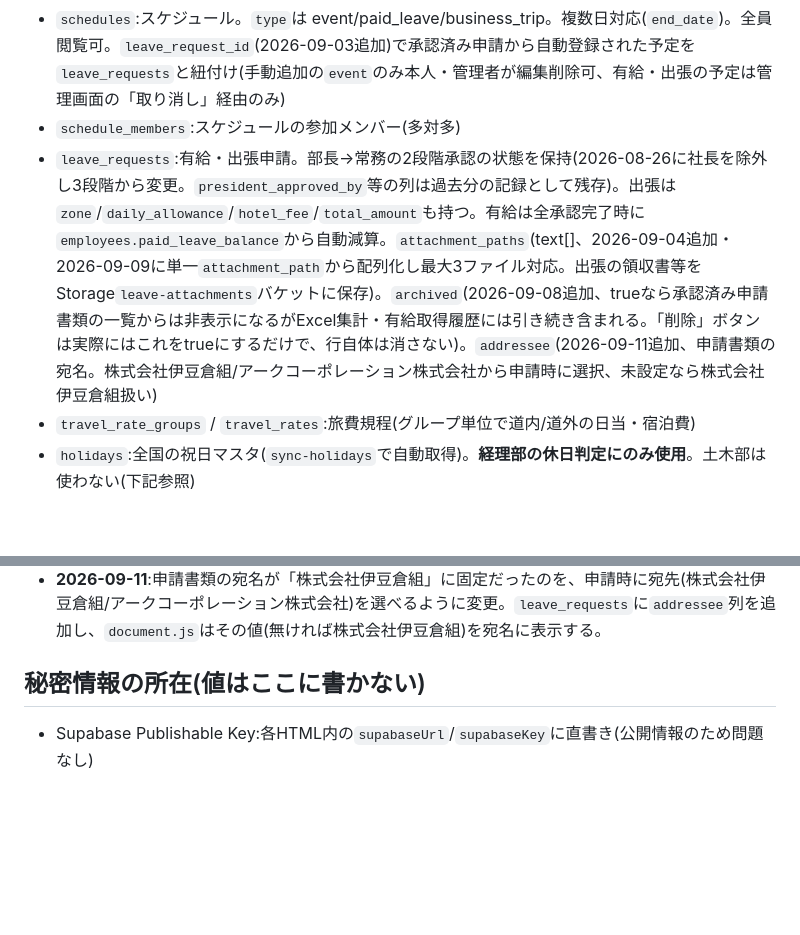
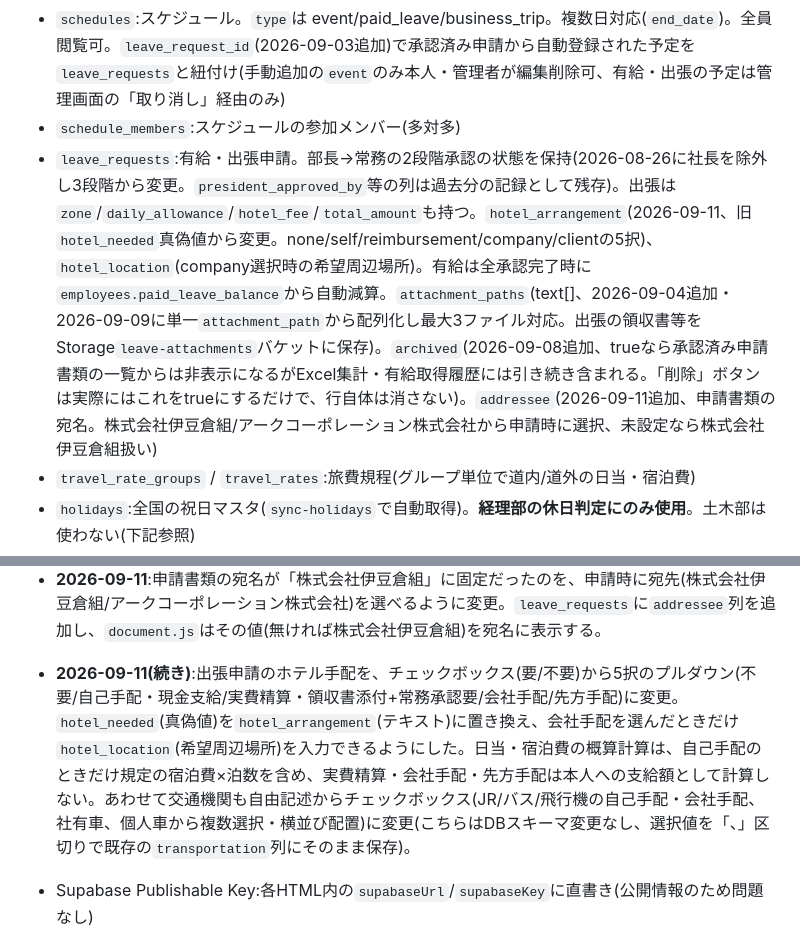
Before and after one commit to t09066982849-tech/kintai, a Markdown page: README.md, 2 parts joined by grey strips. Drawn GitHub-style; blank space fills up the shorter version.

Commit message:
README更新: ホテル手配・交通機関のUI変更を記録
Co-Authored-By: Claude Sonnet 5 <noreply@anthropic.com>

```diff
--- a/README.md
+++ b/README.md
@@ -32,7 +32,7 @@
 - `missing_record_requests`:打刻記録が丸ごと存在しない日の追加申請(出勤忘れ・退勤忘れの当日も含む)。`requested_clock_in`必須、`requested_clock_out`は任意。承認されると新規`time_records`行が作られる(退勤未入力ならNULLのまま、後で通常の退勤ボタンが使える)。**こちらも早出・残業の自動丸めは撤廃済み**。却下時は再申請ボタンが出る
 - `schedules`:スケジュール。`type`は event/paid_leave/business_trip。複数日対応(`end_date`)。全員閲覧可。`leave_request_id`(2026-09-03追加)で承認済み申請から自動登録された予定を`leave_requests`と紐付け(手動追加の`event`のみ本人・管理者が編集削除可、有給・出張の予定は管理画面の「取り消し」経由のみ)
 - `schedule_members`:スケジュールの参加メンバー(多対多)
-- `leave_requests`:有給・出張申請。部長→常務の2段階承認の状態を保持(2026-08-26に社長を除外し3段階から変更。`president_approved_by`等の列は過去分の記録として残存)。出張は`zone`/`daily_allowance`/`hotel_fee`/`total_amount`も持つ。有給は全承認完了時に`employees.paid_leave_balance`から自動減算。`attachment_paths`(text[]、2026-09-04追加・2026-09-09に単一`attachment_path`から配列化し最大3ファイル対応。出張の領収書等をStorage`leave-attachments`バケットに保存)。`archived`(2026-09-08追加、trueなら承認済み申請書類の一覧からは非表示になるがExcel集計・有給取得履歴には引き続き含まれる。「削除」ボタンは実際にはこれをtrueにするだけで、行自体は消さない)。`addressee`(2026-09-11追加、申請書類の宛名。株式会社伊豆倉組/アークコーポレーション株式会社から申請時に選択、未設定なら株式会社伊豆倉組扱い)
+- `leave_requests`:有給・出張申請。部長→常務の2段階承認の状態を保持(2026-08-26に社長を除外し3段階から変更。`president_approved_by`等の列は過去分の記録として残存)。出張は`zone`/`daily_allowance`/`hotel_fee`/`total_amount`も持つ。`hotel_arrangement`(2026-09-11、旧`hotel_needed`真偽値から変更。none/self/reimbursement/company/clientの5択)、`hotel_location`(company選択時の希望周辺場所)。有給は全承認完了時に`employees.paid_leave_balance`から自動減算。`attachment_paths`(text[]、2026-09-04追加・2026-09-09に単一`attachment_path`から配列化し最大3ファイル対応。出張の領収書等をStorage`leave-attachments`バケットに保存)。`archived`(2026-09-08追加、trueなら承認済み申請書類の一覧からは非表示になるがExcel集計・有給取得履歴には引き続き含まれる。「削除」ボタンは実際にはこれをtrueにするだけで、行自体は消さない)。`addressee`(2026-09-11追加、申請書類の宛名。株式会社伊豆倉組/アークコーポレーション株式会社から申請時に選択、未設定なら株式会社伊豆倉組扱い)
 - `travel_rate_groups` / `travel_rates`:旅費規程(グループ単位で道内/道外の日当・宿泊費)
 - `holidays`:全国の祝日マスタ(`sync-holidays`で自動取得)。**経理部の休日判定にのみ使用**。土木部は使わない(下記参照)
 - `company_holidays`:会社独自の休業期間(GW・お盆・年末年始など、`start_date`〜`end_date`)。**土木部の休日判定に使用**。現在登録済み:GW(5/3-5/5)、お盆(8/13-8/15)、年末年始(12/29-1/4)。年ごとに手動で追加・更新が必要
@@ -212,8 +212,7 @@ where email = 'admin@izukura.co.jp';
 - **2026-09-09**:出張申請の添付ファイルを1つまでから3つまでに拡張。当初`<input type="file" multiple>`でCtrlキー併用の複数選択にしたが分かりにくいとの指摘があり、ファイル選択ボタンを3つ並べる方式に変更した。`leave_requests.attachment_path`(単一)を`attachment_paths`(text[])に置き換え、各画面の添付表示も複数ボタン(2つ以上あれば「見る1」「見る2」のように番号付き)に対応させた。
 - **2026-09-09(続き)**:常務本人が申請した際の書類で、常務の印鑑欄だけでなく部長の印鑑欄にも常務自身の名前が表示されてしまう不具合を修正。原因は`autoSkipIfSelf`が常務の自己承認時に部長段階もスキップする処理で、`manager_approved_by`にも常務自身のIDを入れてしまっていたため。部長は実際には関与していないので`manager_approved_by`には触れず、常務承認(`director_approved_by`)だけを直接記録するように修正した。あわせて、既存データのうち同条件(`employee_id`=常務、`manager_approved_by`=`director_approved_by`=常務自身)に該当する分は`manager_approved_by`をNULLに戻すSQLで修正済み。
 - **2026-09-11**:申請書類の宛名が「株式会社伊豆倉組」に固定だったのを、申請時に宛先(株式会社伊豆倉組/アークコーポレーション株式会社)を選べるように変更。`leave_requests`に`addressee`列を追加し、`document.js`はその値(無ければ株式会社伊豆倉組)を宛名に表示する。
-
-## 秘密情報の所在(値はここに書かない)
+- **2026-09-11(続き)**:出張申請のホテル手配を、チェックボックス(要/不要)から5択のプルダウン(不要/自己手配・現金支給/実費精算・領収書添付+常務承認要/会社手配/先方手配)に変更。`hotel_needed`(真偽値)を`hotel_arrangement`(テキスト)に置き換え、会社手配を選んだときだけ`hotel_location`(希望周辺場所)を入力できるようにした。日当・宿泊費の概算計算は、自己手配のときだけ規定の宿泊費×泊数を含め、実費精算・会社手配・先方手配は本人への支給額として計算しない。あわせて交通機関も自由記述からチェックボックス(JR/バス/飛行機の自己手配・会社手配、社有車、個人車から複数選択・横並び配置)に変更(こちらはDBスキーマ変更なし、選択値を「、」区切りで既存の`transportation`列にそのまま保存)。
 
 - Supabase Publishable Key:各HTML内の`supabaseUrl`/`supabaseKey`に直書き(公開情報のため問題なし)
 - Resend APIキー:Supabase Edge Functions の Secrets(`RESEND_API_KEY`)
```
